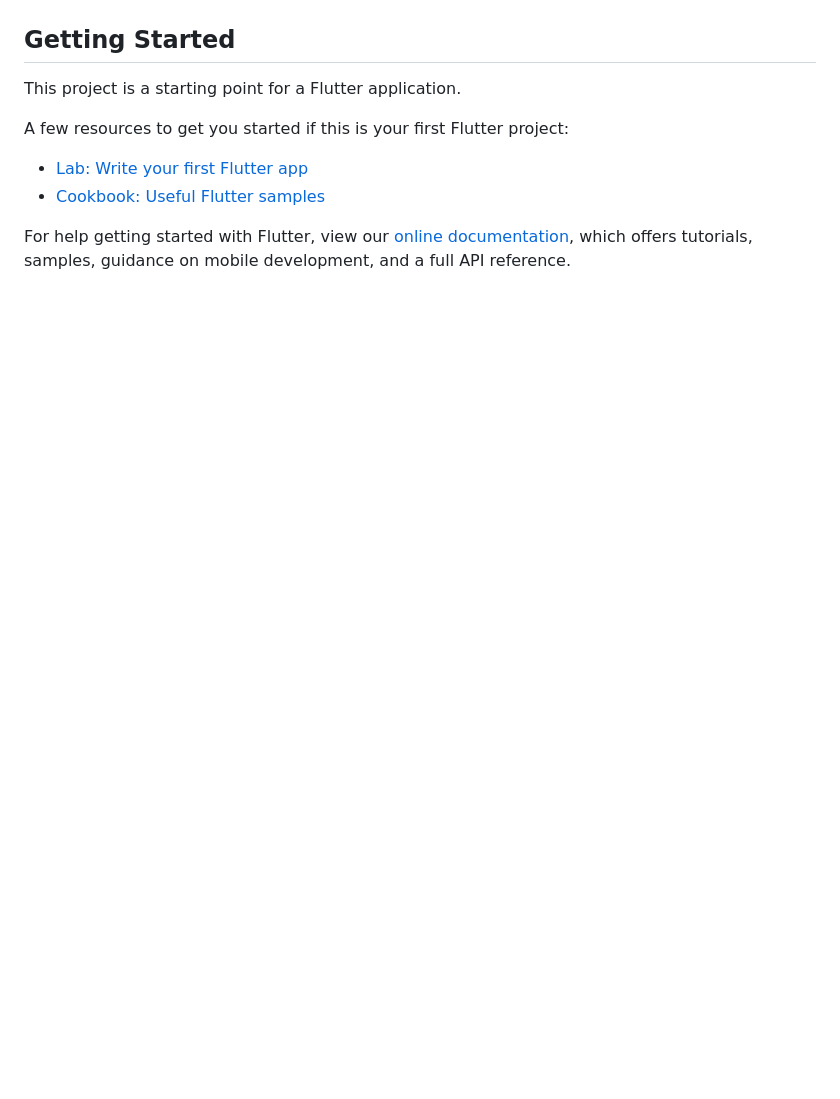
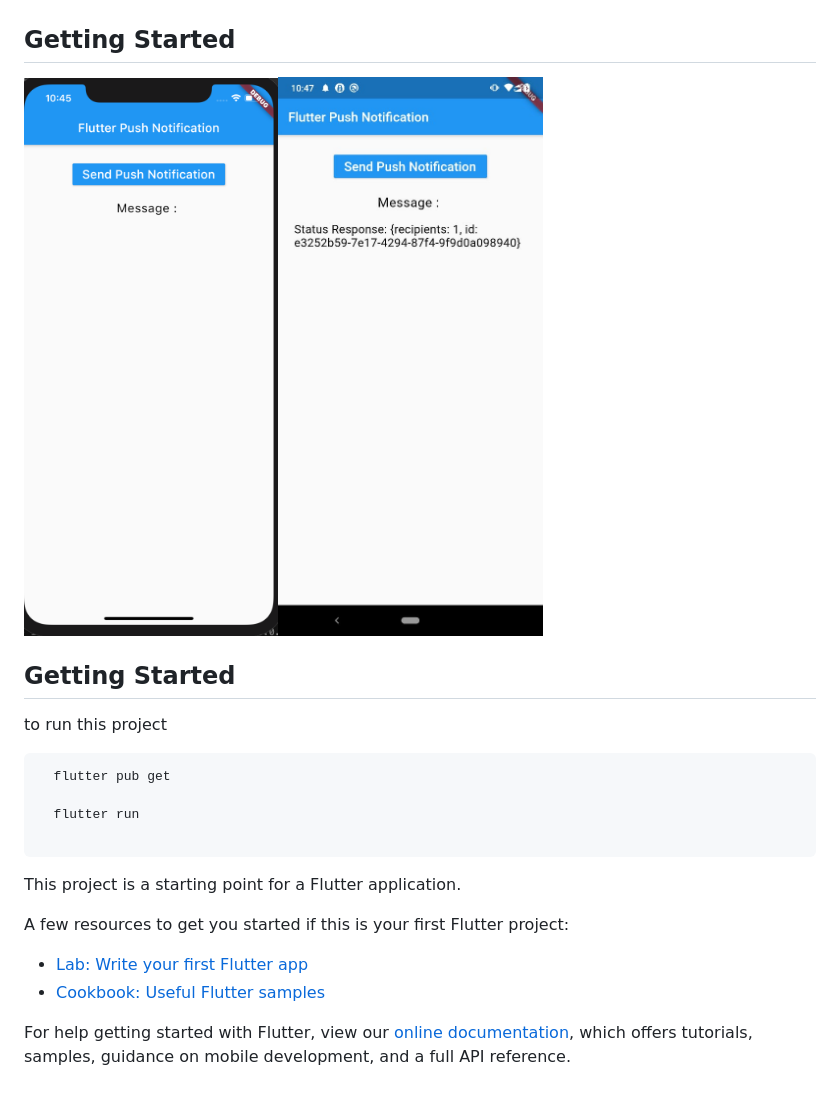
Before and after one commit to cahyofendhi/Flutter-Push-Notification, a Markdown page: README.md, the part around the change printed below. GitHub-like rendering; pictures changed too: notif-andro.jpeg (added), notif-ios.png (added); blank space fills up the shorter version.

````diff
--- a/README.md
+++ b/README.md
@@ -4,5 +4,18 @@ implementation push notification
 
 ## Getting Started
+
+![Screenshot](notif-ios.png)![Screenshot](notif-andro.jpeg)
+
+## Getting Started
+
+to run this project
+
+```
+  flutter pub get
+
+  flutter run
+
+```
 
 This project is a starting point for a Flutter application.
 
````
Also changed, not shown: other parts of README.md (+1 -1 lines).
